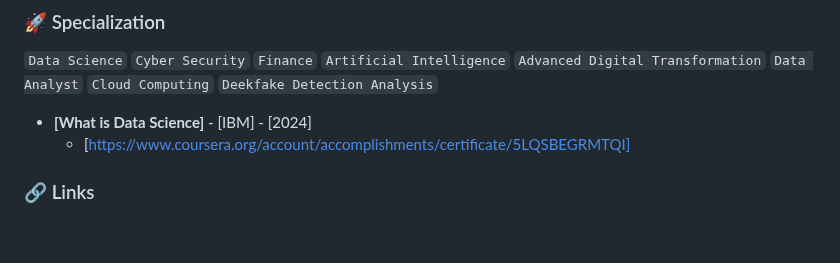
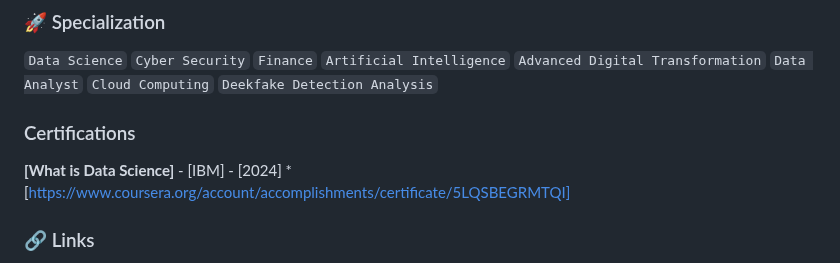
Before and after one commit to argha-sarkar/argha-sarkar, a Markdown page: README.md, the part around the change. Rendered like a GitHub page; blank space fills up the shorter version.

```diff
--- a/README.md
+++ b/README.md
@@ -22,7 +22,8 @@ I'm Argha Sarkar, a highly motivated data scientist pursuing an MBA at Manipal U
 `Cloud Computing`
 `Deekfake Detection Analysis`
 
-* **[What is Data Science]** - [IBM] - [2024]
+### Certifications
+**[What is Data Science]** - [IBM] - [2024]
     * [https://www.coursera.org/account/accomplishments/certificate/5LQSBEGRMTQI]
 
 ### 🔗 Links
```
